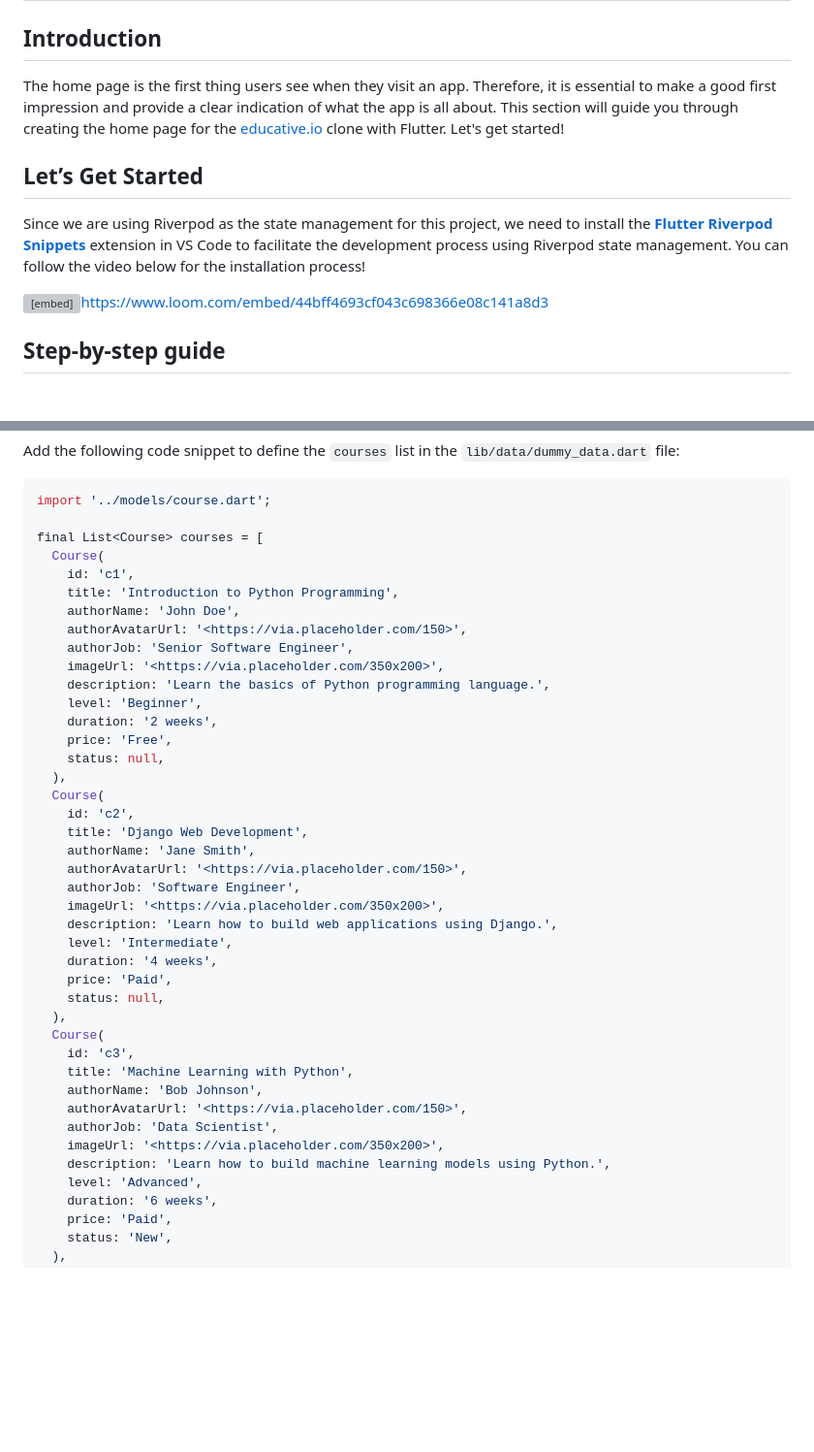
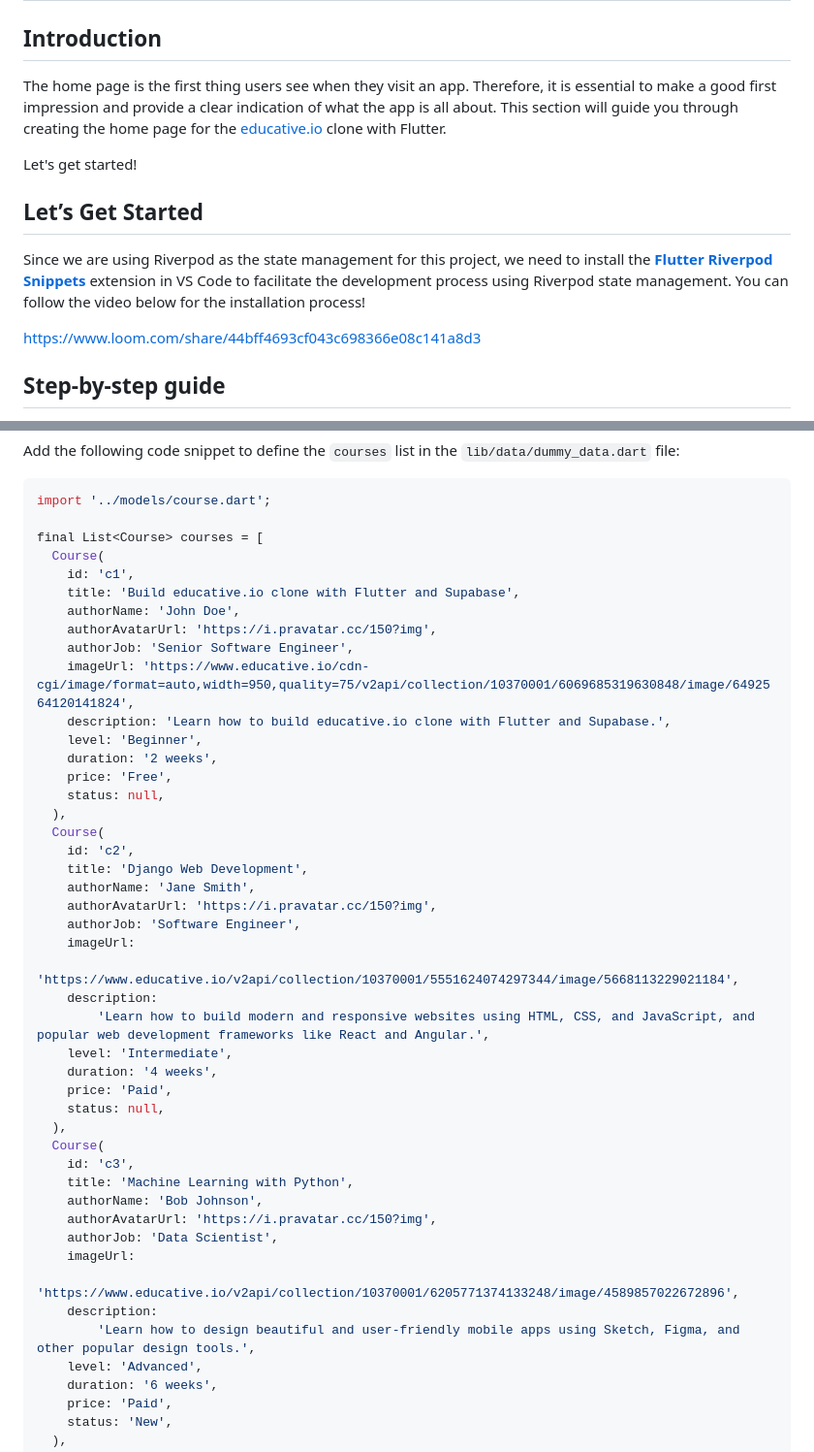
Before and after one commit to sahibul-nf/educative_app_clone, a Markdown page: assets/lessons/Creating-the-Home-Page.md, 2 parts joined by grey strips. Shown at 97% size. Rendered like a GitHub page; blank space fills up the shorter version; grey boxes are pictures that could not be loaded.

```diff
--- a/assets/lessons/Creating-the-Home-Page.md
+++ b/assets/lessons/Creating-the-Home-Page.md
@@ -2,13 +2,15 @@
 
 ## Introduction
 
-The home page is the first thing users see when they visit an app. Therefore, it is essential to make a good first impression and provide a clear indication of what the app is all about. This section will guide you through creating the home page for the [educative.io](http://educative.io/) clone with Flutter. Let's get started!
+The home page is the first thing users see when they visit an app. Therefore, it is essential to make a good first impression and provide a clear indication of what the app is all about. This section will guide you through creating the home page for the [educative.io](http://educative.io/) clone with Flutter.
+
+Let's get started!
 
 ## Let’s Get Started
 
 Since we are using Riverpod as the state management for this project, we need to install the **[Flutter Riverpod Snippets](https://marketplace.visualstudio.com/items?itemName=robert-brunhage.flutter-riverpod-snippets)** extension in VS Code to facilitate the development process using Riverpod state management. You can follow the video below for the installation process!
 
-<embed>https://www.loom.com/embed/44bff4693cf043c698366e08c141a8d3</embed>
+[https://www.loom.com/share/44bff4693cf043c698366e08c141a8d3](https://www.loom.com/share/44bff4693cf043c698366e08c141a8d3)
 
 ## Step-by-step guide
 
@@ -471,12 +473,12 @@ import '../models/course.dart';
 final List<Course> courses = [
   Course(
     id: 'c1',
-    title: 'Introduction to Python Programming',
+    title: 'Build educative.io clone with Flutter and Supabase',
     authorName: 'John Doe',
-    authorAvatarUrl: '<https://via.placeholder.com/150>',
+    authorAvatarUrl: 'https://i.pravatar.cc/150?img',
     authorJob: 'Senior Software Engineer',
-    imageUrl: '<https://via.placeholder.com/350x200>',
-    description: 'Learn the basics of Python programming language.',
+    imageUrl: 'https://www.educative.io/cdn-cgi/image/format=auto,width=950,quality=75/v2api/collection/10370001/6069685319630848/image/6492564120141824',
+    description: 'Learn how to build educative.io clone with Flutter and Supabase.',
     level: 'Beginner',
     duration: '2 weeks',
     price: 'Free',
@@ -486,10 +488,12 @@ final List<Course> courses = [
     id: 'c2',
     title: 'Django Web Development',
     authorName: 'Jane Smith',
-    authorAvatarUrl: '<https://via.placeholder.com/150>',
+    authorAvatarUrl: 'https://i.pravatar.cc/150?img',
     authorJob: 'Software Engineer',
-    imageUrl: '<https://via.placeholder.com/350x200>',
-    description: 'Learn how to build web applications using Django.',
+    imageUrl:
+        'https://www.educative.io/v2api/collection/10370001/5551624074297344/image/5668113229021184',
+    description:
+        'Learn how to build modern and responsive websites using HTML, CSS, and JavaScript, and popular web development frameworks like React and Angular.',
     level: 'Intermediate',
     duration: '4 weeks',
     price: 'Paid',
@@ -499,10 +503,12 @@ final List<Course> courses = [
     id: 'c3',
     title: 'Machine Learning with Python',
     authorName: 'Bob Johnson',
-    authorAvatarUrl: '<https://via.placeholder.com/150>',
+    authorAvatarUrl: 'https://i.pravatar.cc/150?img',
     authorJob: 'Data Scientist',
-    imageUrl: '<https://via.placeholder.com/350x200>',
-    description: 'Learn how to build machine learning models using Python.',
+    imageUrl:
+        'https://www.educative.io/v2api/collection/10370001/6205771374133248/image/4589857022672896',
+    description:
+        'Learn how to design beautiful and user-friendly mobile apps using Sketch, Figma, and other popular design tools.',
     level: 'Advanced',
     duration: '6 weeks',
     price: 'Paid',
```
Also changed, not shown: other parts of assets/lessons/Creating-the-Home-Page.md (+54 -0 lines).
